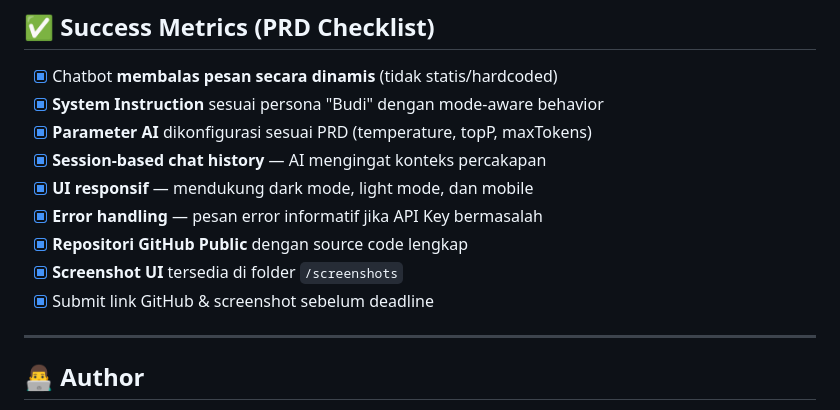
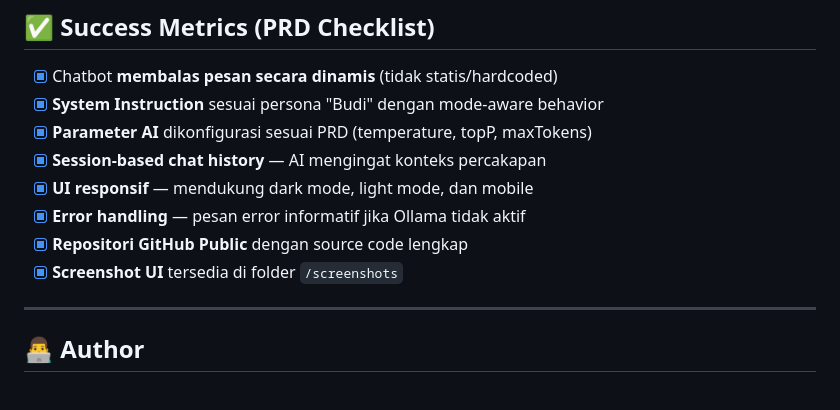
Before and after one commit to nailul-ghufron/HACKTIV8_AI-Productivity-and-API-Integration, a Markdown page: README.md, the part around the change printed below. Rendered like a GitHub page.

```diff
--- a/README.md
+++ b/README.md
@@ -227,10 +231,9 @@ User (Chat UI terupdate)
 - [x] **Parameter AI** dikonfigurasi sesuai PRD (temperature, topP, maxTokens)
 - [x] **Session-based chat history** — AI mengingat konteks percakapan
 - [x] **UI responsif** — mendukung dark mode, light mode, dan mobile
-- [x] **Error handling** — pesan error informatif jika API Key bermasalah
+- [x] **Error handling** — pesan error informatif jika Ollama tidak aktif
 - [x] **Repositori GitHub Public** dengan source code lengkap
 - [x] **Screenshot UI** tersedia di folder `/screenshots`
-- [x] Submit link GitHub & screenshot sebelum deadline
 
 ---
 
```
Also changed, not shown: other parts of README.md (+19 -15 lines), screenshots/dark-mode.png, screenshots/interview-mode.png, screenshots/light-mode.png, 3 other files.
